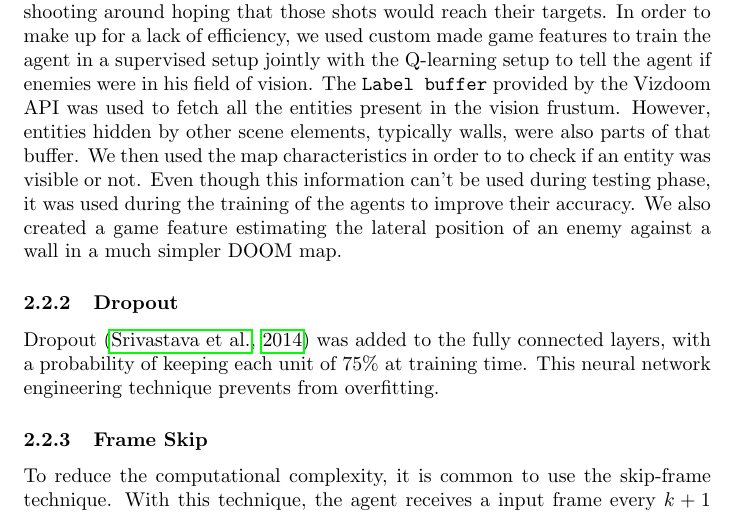
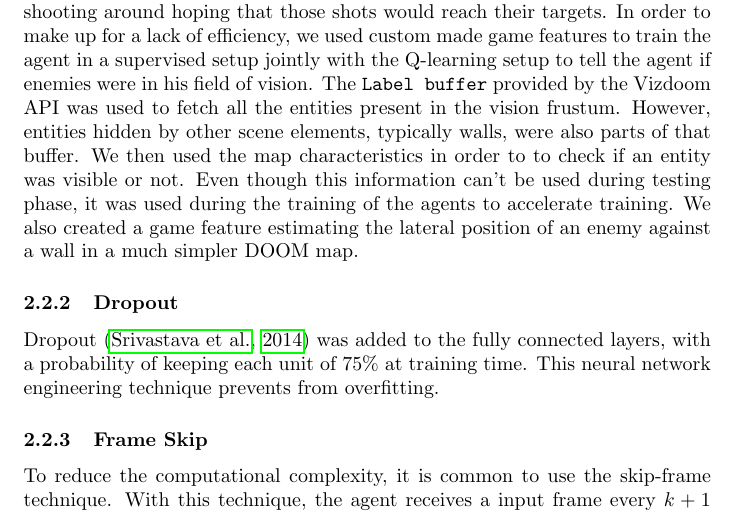
Before and after one commit to fhennecker/deepdoom, a LaTeX paper (report/report.tex): part of page 4 of 10, cut so that both start at the same text. Compiled offline with pdfLaTeX; a LaTeX package or settings file that is missing is left out.

Commit message:
[fix] goal of game features

```diff
--- a/report/report.tex
+++ b/report/report.tex
@@ -156,7 +156,7 @@ entities present in the vision frustum. However, entities hidden by other scene
 elements, typically walls, were also parts of that buffer. We then used the map
 characteristics in order to to check if an entity was visible or not. Even
 though this information can't be used during testing phase, it was used during
-the training of the agents to improve their accuracy. We also created a game
+the training of the agents to accelerate training. We also created a game
 feature estimating the lateral position of an enemy against a wall in a much
 simpler DOOM map.
 
```
